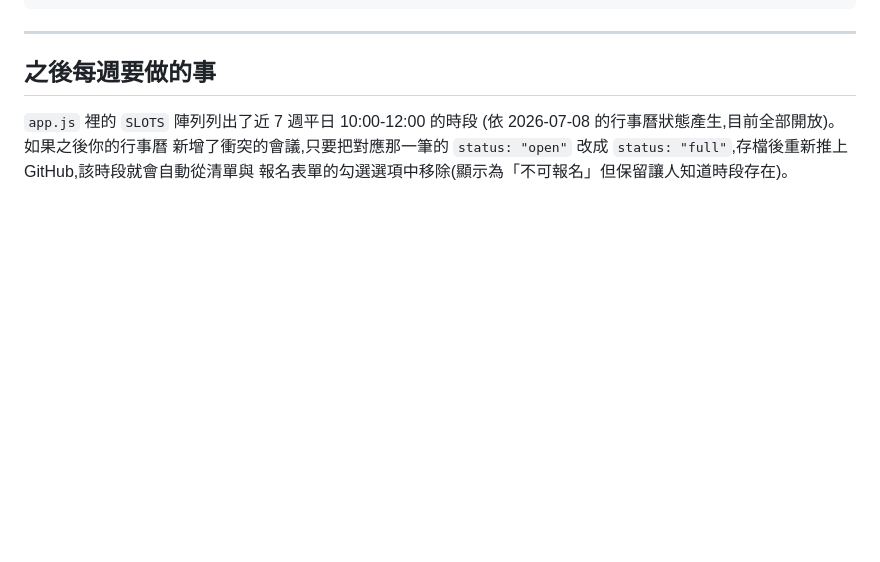
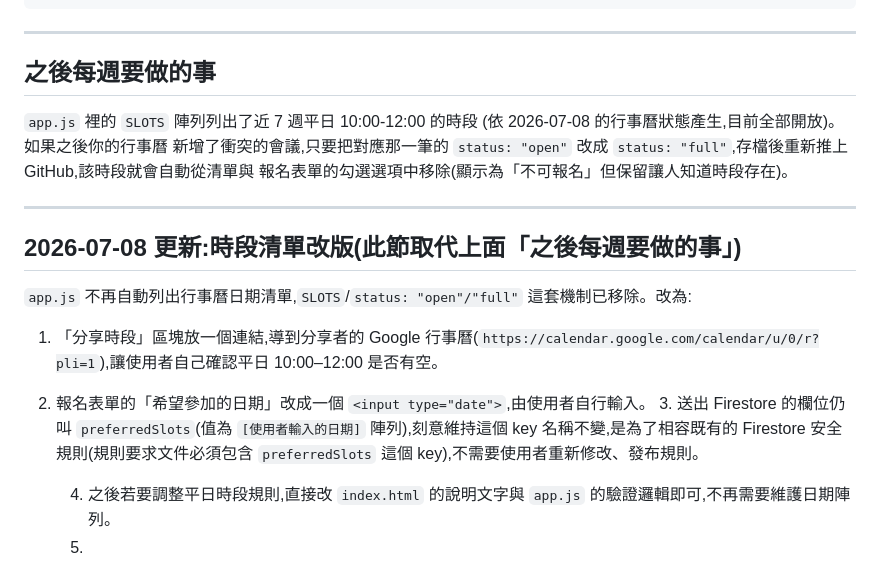
Before and after one commit to taiwankwei/claude-share-signup, a Markdown page: README.md, the part around the change. Rendered like a GitHub page; blank space fills up the shorter version.

Commit message:
Revise scheduling system and user input instructions
Updated scheduling mechanism and user input method in the README.

```diff
--- a/README.md
+++ b/README.md
@@ -115,3 +115,17 @@ git clone https://github.com/taiwankwei/claude-share-signup.git
 新增了衝突的會議,只要把對應那一筆的 `status: "open"` 改成
 `status: "full"`,存檔後重新推上 GitHub,該時段就會自動從清單與
 報名表單的勾選選項中移除(顯示為「不可報名」但保留讓人知道時段存在)。
+
+
+---
+
+## 2026-07-08 更新:時段清單改版(此節取代上面「之後每週要做的事」)
+
+`app.js` 不再自動列出行事曆日期清單,`SLOTS`/`status: "open"/"full"` 這套機制已移除。改為:
+
+1. 「分享時段」區塊放一個連結,導到分享者的 Google 行事曆(`https://calendar.google.com/calendar/u/0/r?pli=1`),讓使用者自己確認平日 10:00–12:00 是否有空。
+2. 報名表單的「希望參加的日期」改成一個 `<input type="date">`,由使用者自行輸入。
+   3. 送出 Firestore 的欄位仍叫 `preferredSlots`(值為 `[使用者輸入的日期]` 陣列),刻意維持這個 key 名稱不變,是為了相容既有的 Firestore 安全規則(規則要求文件必須包含 `preferredSlots` 這個 key),不需要使用者重新修改、發布規則。
+
+      4. 之後若要調整平日時段規則,直接改 `index.html` 的說明文字與 `app.js` 的驗證邏輯即可,不再需要維護日期陣列。
+      5.
```
